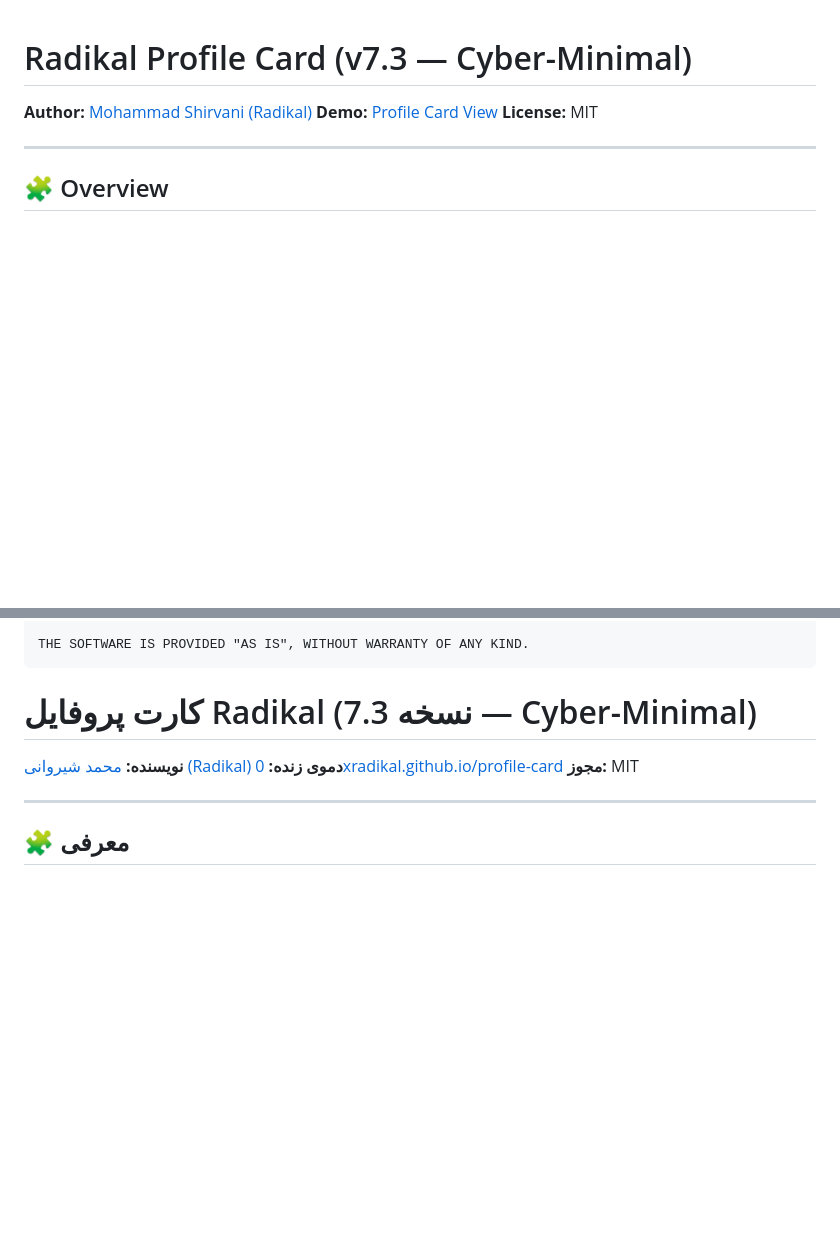
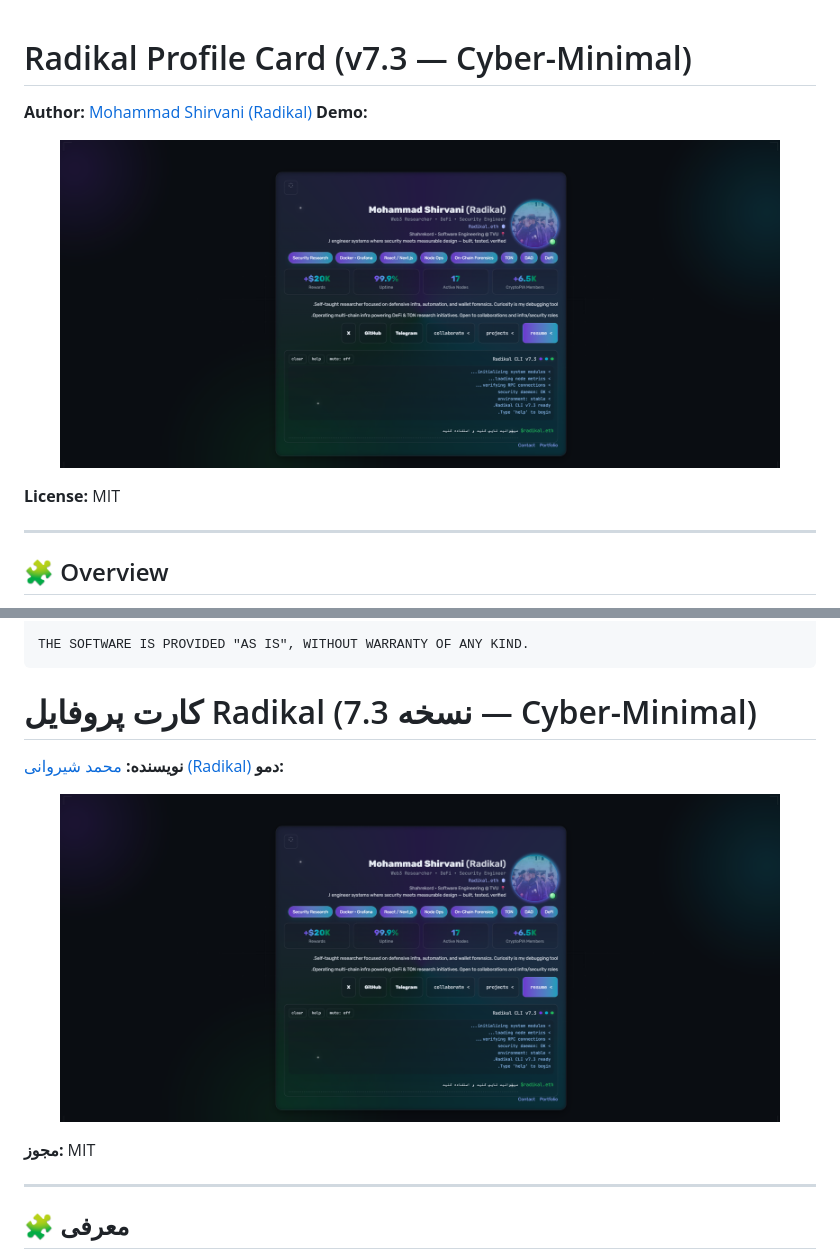
Before and after one commit to 0xRadikal/profile-card, a Markdown page: README.md, 2 parts joined by grey strips. Rendered like a GitHub page; blank space fills up the shorter version.

Commit message:
fix image preview problem

```diff
--- a/README.md
+++ b/README.md
@@ -1,7 +1,10 @@
 # Radikal Profile Card (v7.3 — Cyber-Minimal)
 
 **Author:** [Mohammad Shirvani (Radikal)](https://github.com/0xradikal)
-**Demo:** [Profile Card View](https://github.com/0xRadikal/profile-card/blob/master/Demo.jpg)
+**Demo:** <p align="center">
+  <img src="./Demo.jpg" alt="Profile Card Preview" width="720">
+</p>
+
 **License:** MIT
 
 ---
@@ -243,7 +246,11 @@ THE SOFTWARE IS PROVIDED "AS IS", WITHOUT WARRANTY OF ANY KIND.
 # کارت پروفایل Radikal (نسخه 7.3 — Cyber-Minimal)
 
 **نویسنده:** [محمد شیروانی (Radikal)](https://github.com/0xradikal)
-**دموی زنده:** [0xradikal.github.io/profile-card](https://0xradikal.github.io/profile-card/)
+**دمو:**
+<p align="center">
+  <img src="./Demo.jpg" alt="Profile Card Preview" width="720">
+</p>
+
 **مجوز:** MIT
 
 ---
```
